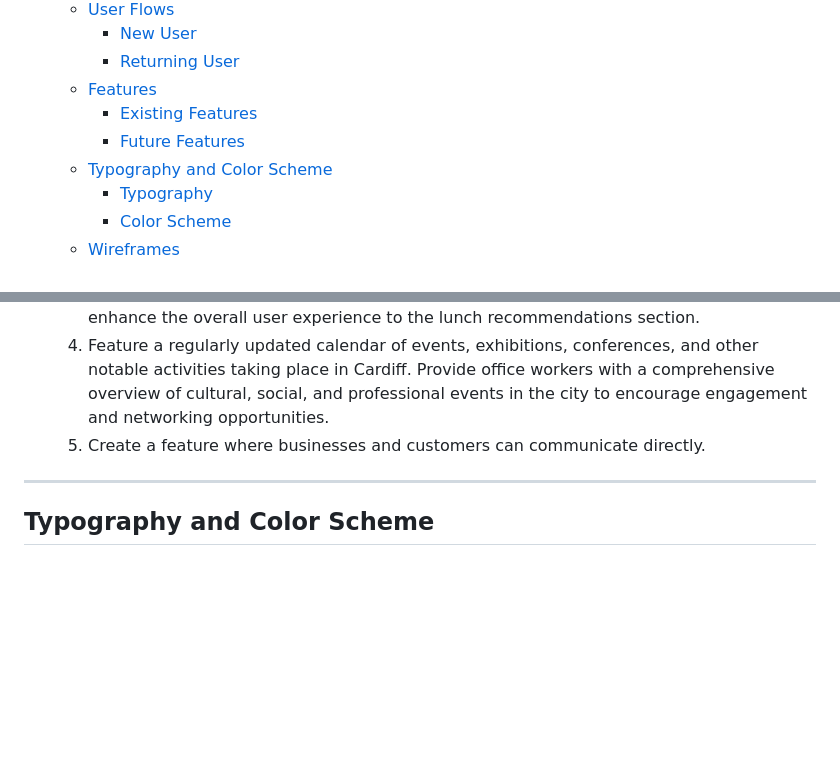
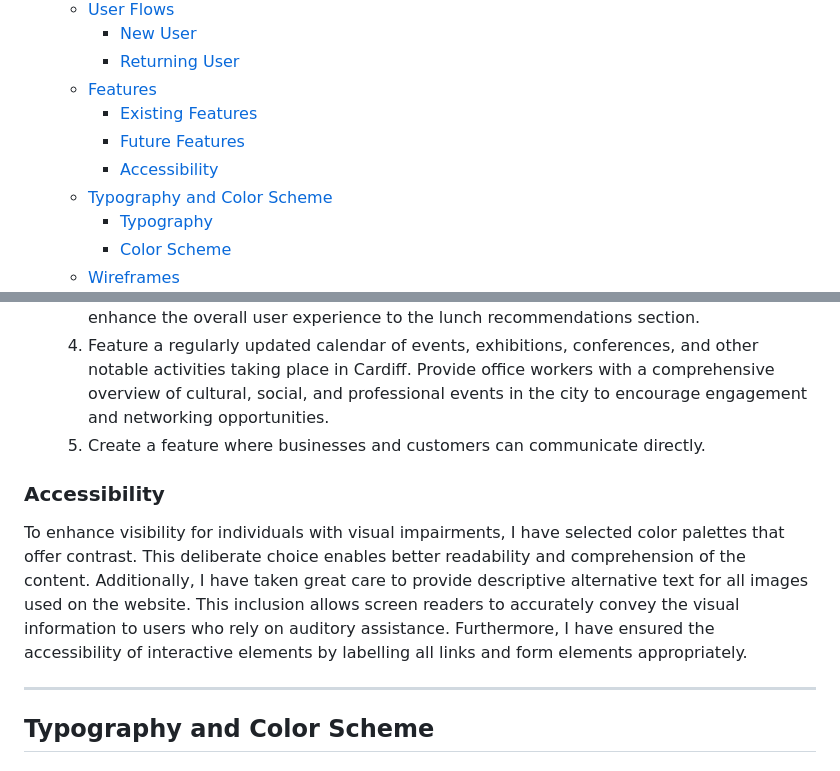
Before and after one commit to Chris-RG1980/code-institute-MSP1, a Markdown page: README.md, 2 parts joined by grey strips. Drawn GitHub-style; blank space fills up the shorter version.

```diff
--- a/README.md
+++ b/README.md
@@ -18,6 +18,7 @@ Link to live project
   - [Features](#features)
     - [Existing Features](#existing-features)
     - [Future Features](#future-features)
+    - [Accessibility](#accessibility)
   - [Typography and Color Scheme](#typography-and-color-scheme)
     - [Typography](#typography)
     - [Color Scheme](#color-scheme)
@@ -79,6 +80,9 @@ This project is designed to provide an informative and useful resource to office
     3. Incorporate user reviews, ratings, and interactive maps to facilitate decision-making and enhance the overall user experience to the lunch recommendations section.
     4. Feature a regularly updated calendar of events, exhibitions, conferences, and other notable activities taking place in Cardiff. Provide office workers with a comprehensive overview of cultural, social, and professional events in the city to encourage engagement and networking opportunities.
     5. Create a feature where businesses and customers can communicate directly.
+
+### Accessibility
+To enhance visibility for individuals with visual impairments, I have selected color palettes that offer contrast. This deliberate choice enables better readability and comprehension of the content. Additionally, I have taken great care to provide descriptive alternative text for all images used on the website. This inclusion allows screen readers to accurately convey the visual information to users who rely on auditory assistance. Furthermore, I have ensured the accessibility of interactive elements by labelling all links and form elements appropriately.
 ***
 ## Typography and Color Scheme
 ### Typography
```
